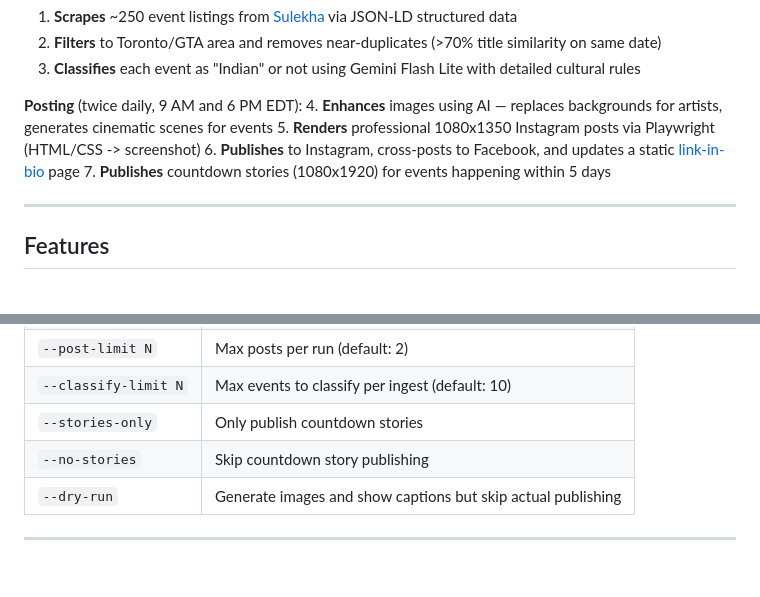
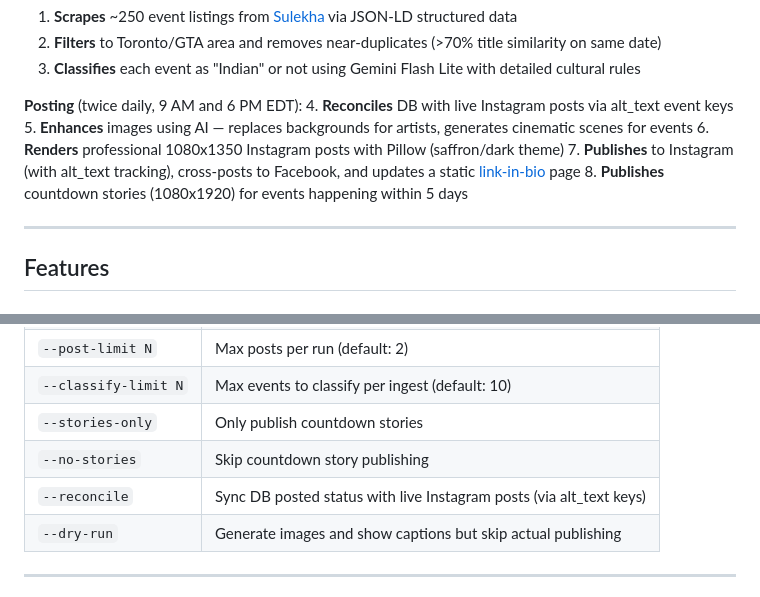
Before and after one commit to smankoo/indian-events-toronto, a Markdown page: README.md, 2 parts joined by grey strips. Rendered like a GitHub page; blank space fills up the shorter version.

```diff
--- a/README.md
+++ b/README.md
@@ -53,10 +53,11 @@ The pipeline has two independent stages:
 3. **Classifies** each event as "Indian" or not using Gemini Flash Lite with detailed cultural rules
 
 **Posting** (twice daily, 9 AM and 6 PM EDT):
-4. **Enhances** images using AI — replaces backgrounds for artists, generates cinematic scenes for events
-5. **Renders** professional 1080x1350 Instagram posts via Playwright (HTML/CSS -> screenshot)
-6. **Publishes** to Instagram, cross-posts to Facebook, and updates a static [link-in-bio](docs/index.html) page
-7. **Publishes** countdown stories (1080x1920) for events happening within 5 days
+4. **Reconciles** DB with live Instagram posts via alt_text event keys
+5. **Enhances** images using AI — replaces backgrounds for artists, generates cinematic scenes for events
+6. **Renders** professional 1080x1350 Instagram posts with Pillow (saffron/dark theme)
+7. **Publishes** to Instagram (with alt_text tracking), cross-posts to Facebook, and updates a static [link-in-bio](docs/index.html) page
+8. **Publishes** countdown stories (1080x1920) for events happening within 5 days
 
 ---
 
@@ -229,6 +230,7 @@ uv run python main.py --post --post-limit 2 --no-stories
 | `--classify-limit N` | Max events to classify per ingest (default: 10) |
 | `--stories-only` | Only publish countdown stories |
 | `--no-stories` | Skip countdown story publishing |
+| `--reconcile` | Sync DB posted status with live Instagram posts (via alt_text keys) |
 | `--dry-run` | Generate images and show captions but skip actual publishing |
 
 ---
```
Also changed, not shown: CLAUDE.md (+5 -1 lines), docs/architecture/README.md (+2 -2 lines).
